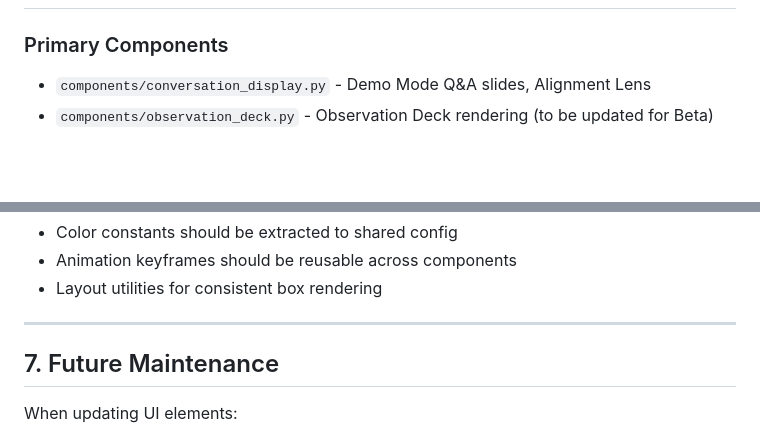
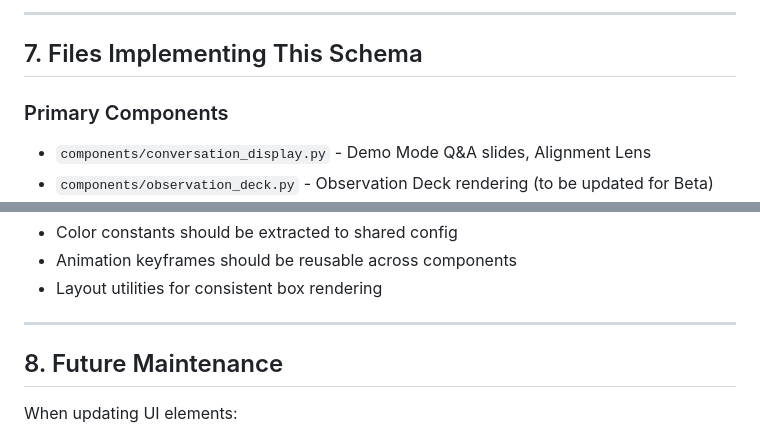
Before and after one commit to TelosSteward/TELOS, a Markdown page: TELOSCOPE_BETA/Claude.project.md, 2 parts joined by grey strips. Rendered like a GitHub page; blank space fills up the shorter version.

```diff
--- a/TELOSCOPE_BETA/Claude.project.md
+++ b/TELOSCOPE_BETA/Claude.project.md
@@ -135,3 +272,6 @@ Users transitioning from Demo → Beta should feel they're using **the same appl
+---
+
+## 7. Files Implementing This Schema
 
 ### Primary Components
 - `components/conversation_display.py` - Demo Mode Q&A slides, Alignment Lens
@@ -145,7 +285,7 @@ Users transitioning from Demo → Beta should feel they're using **the same appl
 
 ---
 
-## 7. Future Maintenance
+## 8. Future Maintenance
 
 When updating UI elements:
 
```
Also changed, not shown: other parts of TELOSCOPE_BETA/Claude.project.md (+138 -1 lines).
